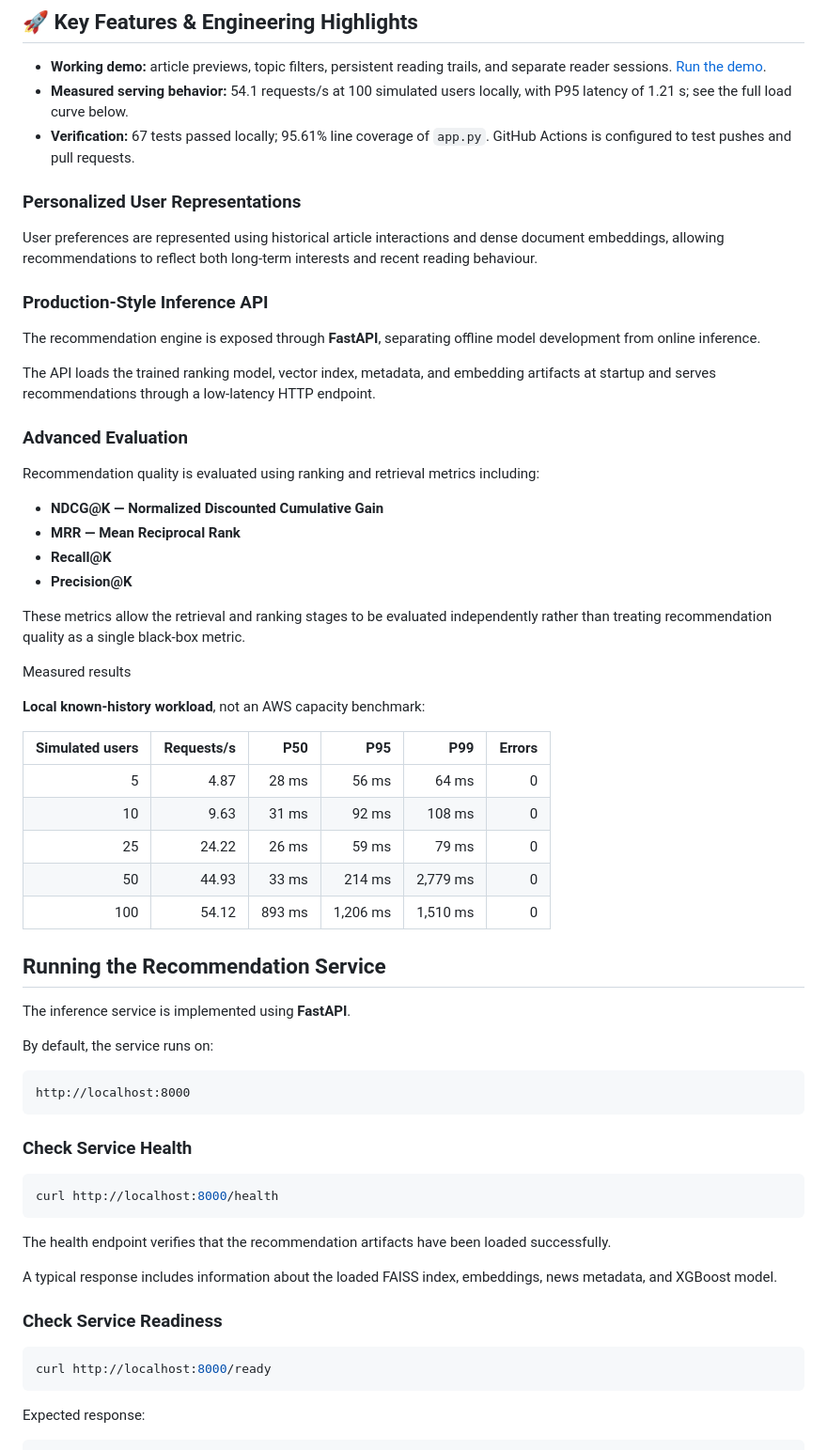
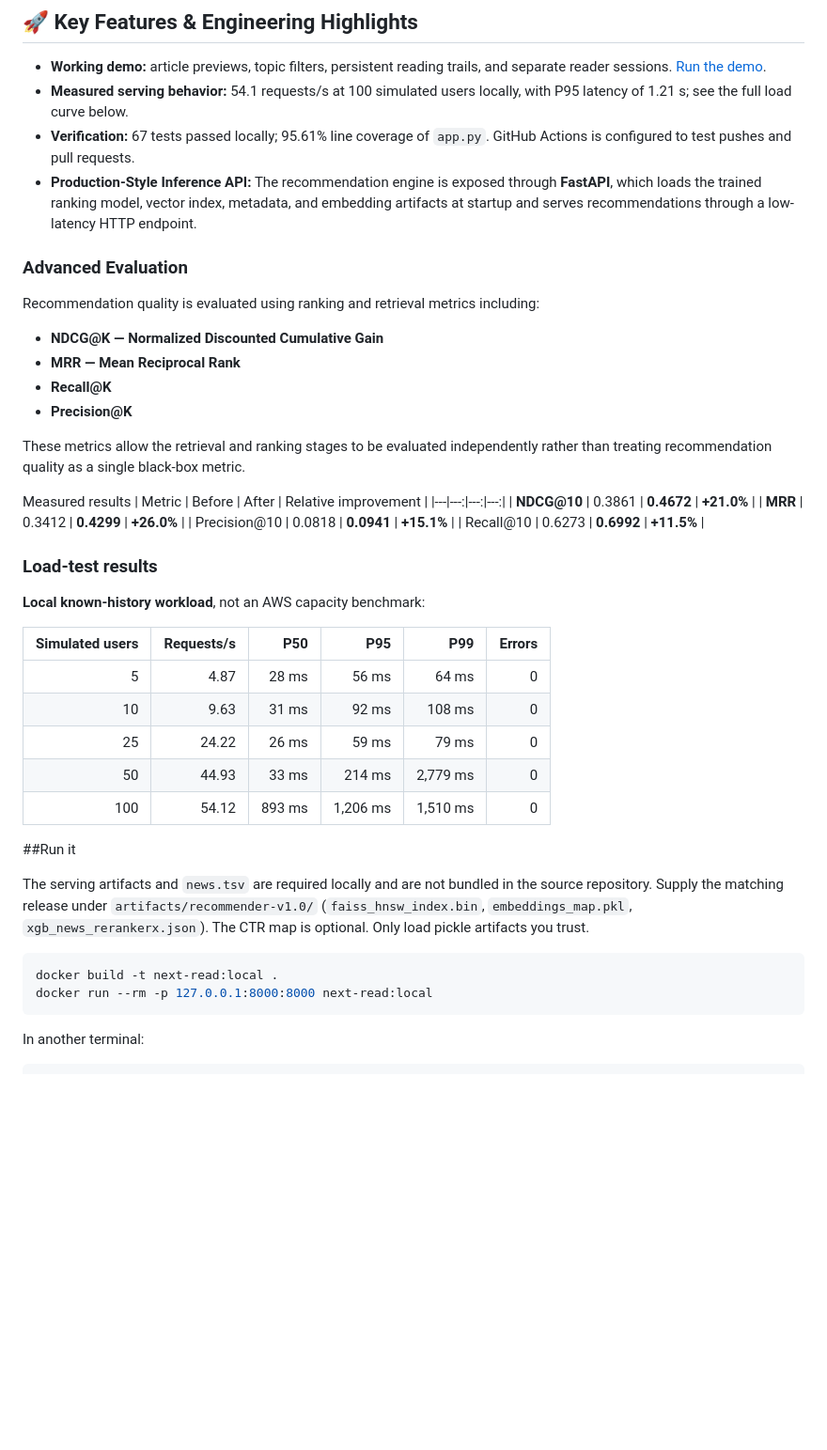
Before and after one commit to arpit196/MediumArticleRecommender, a Markdown page: README.md, the part around one of its changes. Shown at 94% size. Drawn GitHub-style; blank space fills up the shorter version.

````diff
--- a/README.md
+++ b/README.md
@@ -68,17 +68,7 @@ See it in action
   with P95 latency of 1.21 s; see the full load curve below.
 - **Verification:** 67 tests passed locally; 95.61% line coverage of `app.py`.
   GitHub Actions is configured to test pushes and pull requests.
-
-
-### Personalized User Representations
-
-User preferences are represented using historical article interactions and dense document embeddings, allowing recommendations to reflect both long-term interests and recent reading behaviour.
-
-### Production-Style Inference API
-
-The recommendation engine is exposed through **FastAPI**, separating offline model development from online inference.
-
-The API loads the trained ranking model, vector index, metadata, and embedding artifacts at startup and serves recommendations through a low-latency HTTP endpoint.
+- **Production-Style Inference API:** The recommendation engine is exposed through **FastAPI**, which loads the trained ranking model, vector index, metadata, and embedding artifacts at startup and serves recommendations through a low-latency HTTP endpoint.
 
 ### Advanced Evaluation
 
@@ -92,7 +82,14 @@ Recommendation quality is evaluated using ranking and retrieval metrics includin
 These metrics allow the retrieval and ranking stages to be evaluated independently rather than treating recommendation quality as a single black-box metric.
 
 Measured results
+| Metric | Before | After | Relative improvement |
+|---|---:|---:|---:|
+| **NDCG@10** | 0.3861 | **0.4672** | **+21.0%** |
+| **MRR** | 0.3412 | **0.4299** | **+26.0%** |
+| Precision@10 | 0.0818 | **0.0941** | **+15.1%** |
+| Recall@10 | 0.6273 | **0.6992** | **+11.5%** |
 
+### Load-test results
 **Local known-history workload**, not an AWS capacity benchmark:
 
 | Simulated users | Requests/s | P50 | P95 | P99 | Errors |
@@ -104,31 +101,18 @@ Measured results
 | 100 | 54.12 | 893 ms | 1,206 ms | 1,510 ms | 0
 
 
-## Running the Recommendation Service
+##Run it
 
-The inference service is implemented using **FastAPI**.
+The serving artifacts and `news.tsv` are required locally and are not bundled in
+the source repository. Supply the matching release under `artifacts/recommender-v1.0/`
+(`faiss_hnsw_index.bin`, `embeddings_map.pkl`, `xgb_news_rerankerx.json`). The CTR map
+is optional. Only load pickle artifacts you trust.
 
-By default, the service runs on:
-
-```text
-http://localhost:8000
+```bash
+docker build -t next-read:local .
+docker run --rm -p 127.0.0.1:8000:8000 next-read:local
 ```
 
-### Check Service Health
+In another terminal:
 
 ```bash
-curl http://localhost:8000/health
-```
-
-The health endpoint verifies that the recommendation artifacts have been loaded successfully.
-
-A typical response includes information about the loaded FAISS index, embeddings, news metadata, and XGBoost model.
-
-### Check Service Readiness
-
-```bash
-curl http://localhost:8000/ready
-```
-
-Expected response:
-
````
Also changed, not shown: other parts of README.md (+8 -73 lines).
